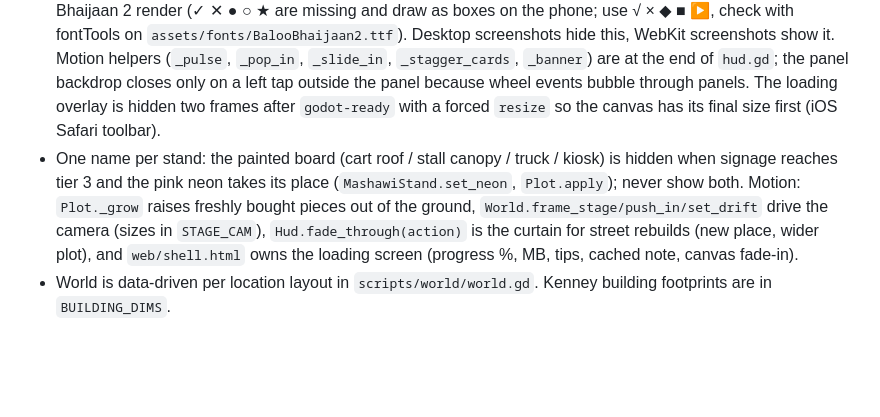
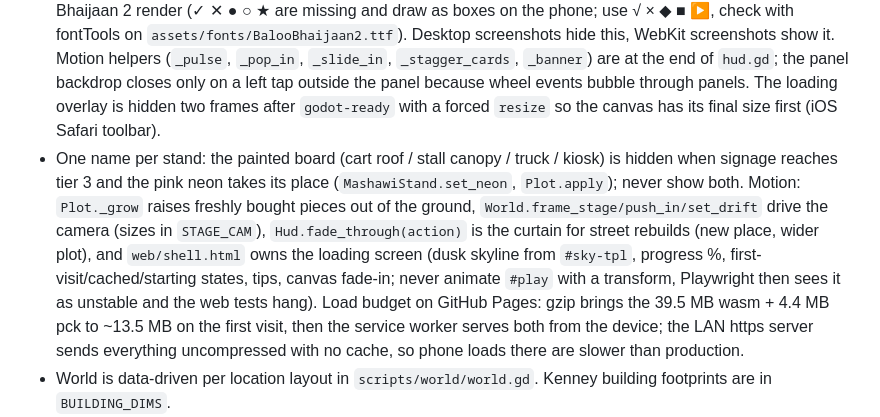
Before and after one commit to mja-py/mashawi-tycoon, a Markdown page: CLAUDE.md, the part around the change. Drawn GitHub-style; blank space fills up the shorter version.

Commit message:
Notes: loading screen rules and web load budget
Co-Authored-By: Claude Fable 5.1 <noreply@anthropic.com>

```diff
--- a/CLAUDE.md
+++ b/CLAUDE.md
@@ -18,7 +18,7 @@ Godot binary on this Mac: `/Applications/Godot.app/Contents/MacOS/Godot`.
 - Saves: `user://save.json` (+ a `localStorage` copy on web), `SAVE_VERSION` 3 in `game.gd`; `Game._validate()` sanitises every loaded save, so bump the version and extend `_validate` when rules change. Version <= 2 saves (vehicles + one-off upgrades) go through `_migrate_legacy` (levels or refunds). Screenshot runs (`--screenshot`) never write the save.
 - Every visible string is a key in `assets/i18n/strings.csv` (en, ar); use `tr(key)` and `Loc.money(v)`. Arabic is RTL: build UI with containers, never hard-coded x offsets.
 - UI is built in code (`scripts/ui/hud.gd` + `ui_theme.gd`), no .tscn UI. Keep touch targets >= 48 px. Palette ("Dubai dusk": teal panels, gold, sand text), the star lattice, the sunset band and the bevelled button skins (`UiTheme.skin(colour, state, kind)` draws a 72 px nine-patch once per combination at the screen pixel density via `pixel_scale()`, ~20 of them, ~0.15 s at start) live in `ui_theme.gd`; `web/shell.html` and the splash colours mirror it. Button variations: Button (gold), Primary (green), Danger, Ghost/Icon (outlined), Filter/Toggle/Tab (outlined, gold or green when pressed). Use `_toggle_button()` for on/off switches, never `CheckButton` (its knob overlaps Arabic text). The web build has no system-font fallback: only glyphs in Baloo Bhaijaan 2 render (✓ ✕ ● ○ ★ are missing and draw as boxes on the phone; use √ × ◆ ■ ▶, check with fontTools on `assets/fonts/BalooBhaijaan2.ttf`). Desktop screenshots hide this, WebKit screenshots show it. Motion helpers (`_pulse`, `_pop_in`, `_slide_in`, `_stagger_cards`, `_banner`) are at the end of `hud.gd`; the panel backdrop closes only on a left tap outside the panel because wheel events bubble through panels. The loading overlay is hidden two frames after `godot-ready` with a forced `resize` so the canvas has its final size first (iOS Safari toolbar).
-- One name per stand: the painted board (cart roof / stall canopy / truck / kiosk) is hidden when signage reaches tier 3 and the pink neon takes its place (`MashawiStand.set_neon`, `Plot.apply`); never show both. Motion: `Plot._grow` raises freshly bought pieces out of the ground, `World.frame_stage/push_in/set_drift` drive the camera (sizes in `STAGE_CAM`), `Hud.fade_through(action)` is the curtain for street rebuilds (new place, wider plot), and `web/shell.html` owns the loading screen (progress %, MB, tips, cached note, canvas fade-in).
+- One name per stand: the painted board (cart roof / stall canopy / truck / kiosk) is hidden when signage reaches tier 3 and the pink neon takes its place (`MashawiStand.set_neon`, `Plot.apply`); never show both. Motion: `Plot._grow` raises freshly bought pieces out of the ground, `World.frame_stage/push_in/set_drift` drive the camera (sizes in `STAGE_CAM`), `Hud.fade_through(action)` is the curtain for street rebuilds (new place, wider plot), and `web/shell.html` owns the loading screen (dusk skyline from `#sky-tpl`, progress %, first-visit/cached/starting states, tips, canvas fade-in; never animate `#play` with a transform, Playwright then sees it as unstable and the web tests hang). Load budget on GitHub Pages: gzip brings the 39.5 MB wasm + 4.4 MB pck to ~13.5 MB on the first visit, then the service worker serves both from the device; the LAN https server sends everything uncompressed with no cache, so phone loads there are slower than production.
 - World is data-driven per location layout in `scripts/world/world.gd`. Kenney building footprints are in `BUILDING_DIMS`.
 - Draw calls: `ModelLib.flat_material`/`box_mesh`/`cylinder_mesh`/`plane_mesh` return shared cached resources (never mutate them; use `flat_material_unique` for a material you change later). Static repeated scenery goes through `MeshBatch` (`scripts/world/batch.gd`: `add_box/add_cyl/add_model`, one MultiMesh per mesh+material, flushed into `_level` at the end of `World.set_location`); Gulf houses/mosque/Burj live in `scripts/world/gulf_arch.gd`.
 - `raw/` holds full Kenney kits and is ignored by Godot (`.gdignore`); copy only what is used into `assets/models/`.
```
